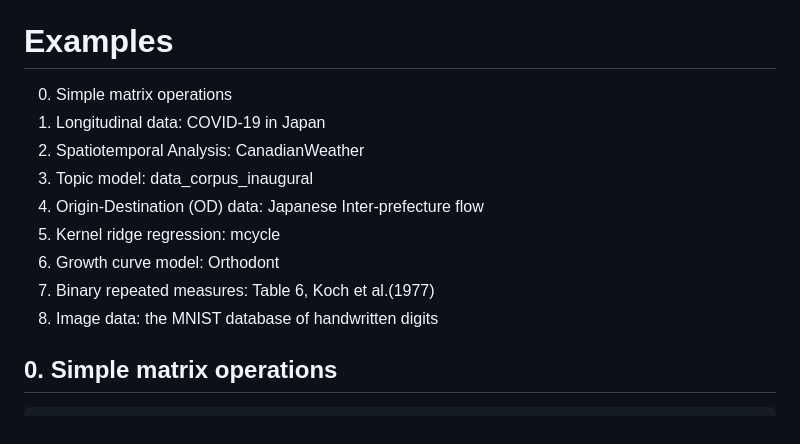
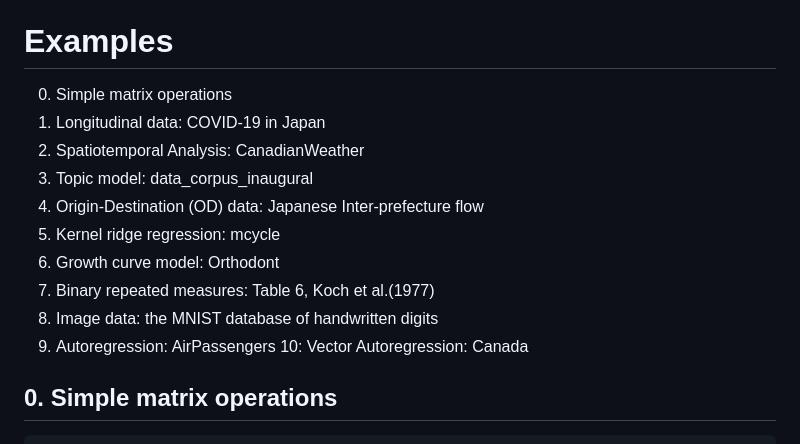
Before and after one commit to ksatohds/nmfkc, a Markdown page: README.md, the part around the change printed below. GitHub-like rendering.

```diff
--- a/README.md
+++ b/README.md
@@ -48,15 +48,17 @@ The goal of **nmfkc** is to optimize $X(P,Q)$ and $C(Q,R)$ on the Non-negative M
 
 # Examples
 
-0.  Simple matrix operations
-1.  Longitudinal data: COVID-19 in Japan
-2.  Spatiotemporal Analysis: CanadianWeather
-3.  Topic model: data_corpus_inaugural
-4.  Origin-Destination (OD) data: Japanese Inter-prefecture flow
-5.  Kernel ridge regression: mcycle
-6.  Growth curve model: Orthodont
-7.  Binary repeated measures: Table 6, Koch et al.(1977)
-8.  Image data: the MNIST database of handwritten digits
+ 0.  Simple matrix operations
+ 1.  Longitudinal data: COVID-19 in Japan
+ 2.  Spatiotemporal Analysis: CanadianWeather
+ 3.  Topic model: data_corpus_inaugural
+ 4.  Origin-Destination (OD) data: Japanese Inter-prefecture flow
+ 5.  Kernel ridge regression: mcycle
+ 6.  Growth curve model: Orthodont
+ 7.  Binary repeated measures: Table 6, Koch et al.(1977)
+ 8.  Image data: the MNIST database of handwritten digits
+ 9.  Autoregression: AirPassengers
+10:  Vector Autoregression: Canada
 
 ## 0.  Simple matrix operations
 
```
Also changed, not shown: other parts of README.md (+77 -4 lines).
